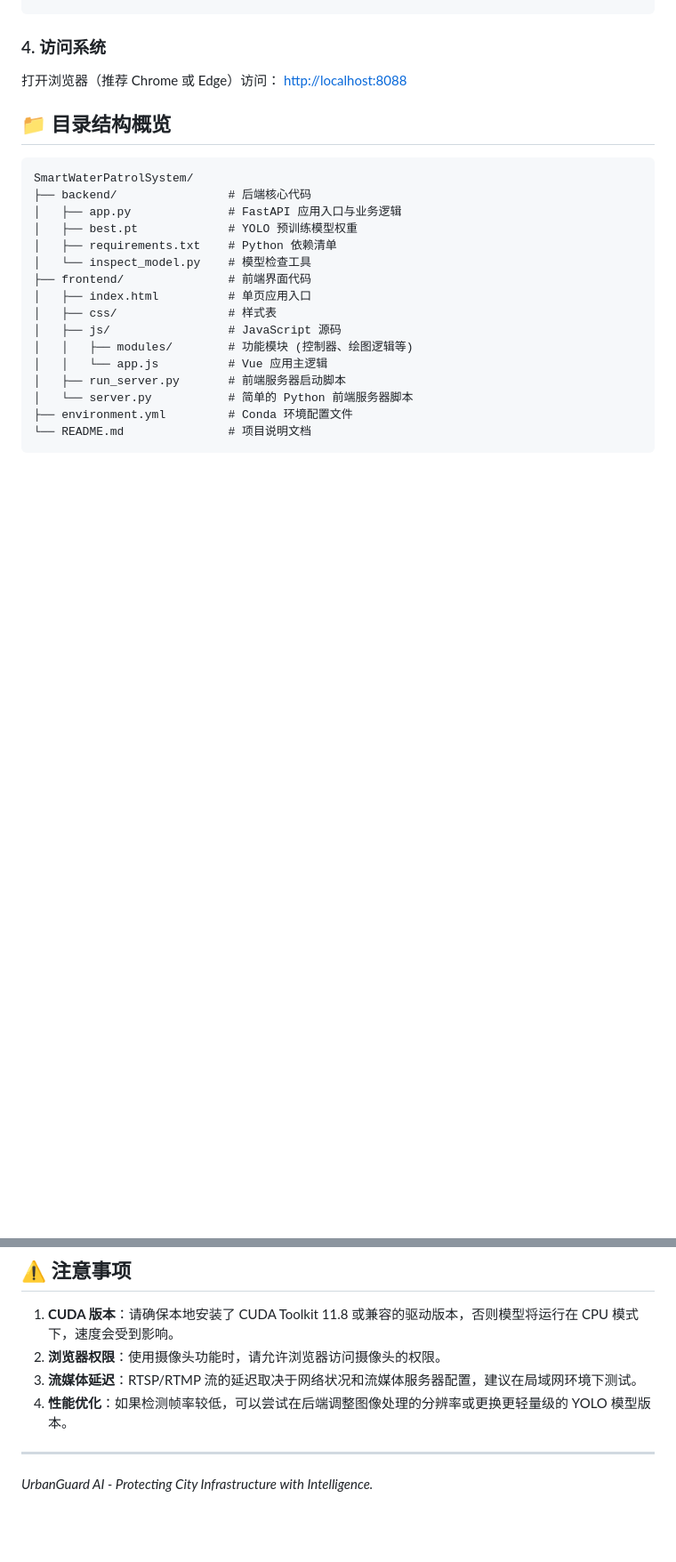
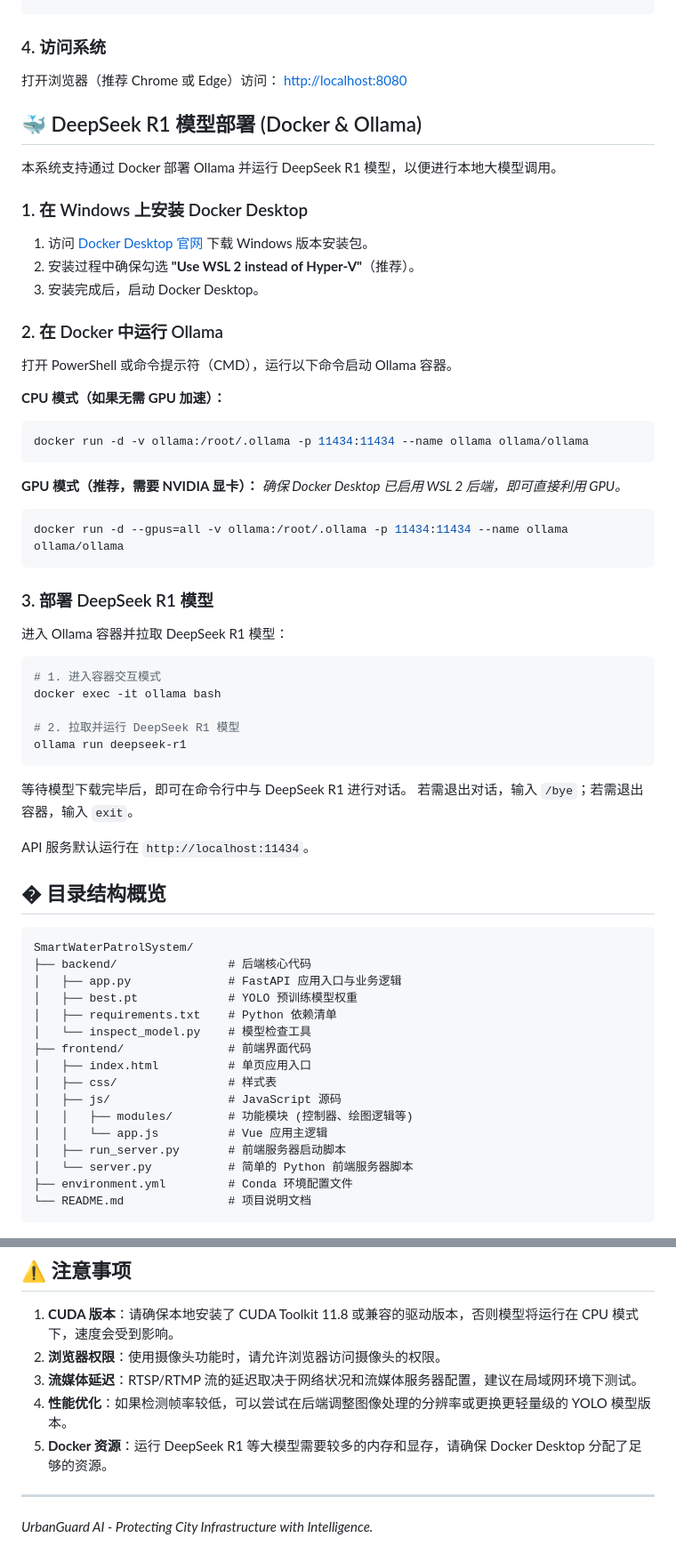
Before and after one commit to edqA12/citycheck, a Markdown page: README.md, 2 parts joined by grey strips. Shown at 89% size. GitHub-like rendering; blank space fills up the shorter version.

Commit message:
docs: 更新README以添加Docker部署DeepSeek R1的说明
- 添加通过Docker部署Ollama和运行DeepSeek R1模型的详细步骤
- 修正本地访问端口从8088改为8080
- 在注意事项中添加Docker资源分配提醒

````diff
--- a/README.md
+++ b/README.md
@@ -121,9 +121,53 @@ python run_server.py
 ### 4. 访问系统
 
 打开浏览器（推荐 Chrome 或 Edge）访问：
-[http://localhost:8088](http://localhost:8088)
+[http://localhost:8080](http://localhost:8080)
 
-## 📁 目录结构概览
+## 🐳 DeepSeek R1 模型部署 (Docker & Ollama)
+
+本系统支持通过 Docker 部署 Ollama 并运行 DeepSeek R1 模型，以便进行本地大模型调用。
+
+### 1. 在 Windows 上安装 Docker Desktop
+
+1.  访问 [Docker Desktop 官网](https://www.docker.com/products/docker-desktop/) 下载 Windows 版本安装包。
+2.  安装过程中确保勾选 **"Use WSL 2 instead of Hyper-V"**（推荐）。
+3.  安装完成后，启动 Docker Desktop。
+
+### 2. 在 Docker 中运行 Ollama
+
+打开 PowerShell 或命令提示符（CMD），运行以下命令启动 Ollama 容器。
+
+**CPU 模式（如果无需 GPU 加速）：**
+
+```bash
+docker run -d -v ollama:/root/.ollama -p 11434:11434 --name ollama ollama/ollama
+```
+
+**GPU 模式（推荐，需要 NVIDIA 显卡）：**
+_确保 Docker Desktop 已启用 WSL 2 后端，即可直接利用 GPU。_
+
+```bash
+docker run -d --gpus=all -v ollama:/root/.ollama -p 11434:11434 --name ollama ollama/ollama
+```
+
+### 3. 部署 DeepSeek R1 模型
+
+进入 Ollama 容器并拉取 DeepSeek R1 模型：
+
+```bash
+# 1. 进入容器交互模式
+docker exec -it ollama bash
+
+# 2. 拉取并运行 DeepSeek R1 模型
+ollama run deepseek-r1
+```
+
+等待模型下载完毕后，即可在命令行中与 DeepSeek R1 进行对话。
+若需退出对话，输入 `/bye`；若需退出容器，输入 `exit`。
+
+API 服务默认运行在 `http://localhost:11434`。
+
+## � 目录结构概览
 
 ```
 SmartWaterPatrolSystem/
@@ -150,6 +194,7 @@ SmartWaterPatrolSystem/
 2.  **浏览器权限**：使用摄像头功能时，请允许浏览器访问摄像头的权限。
 3.  **流媒体延迟**：RTSP/RTMP 流的延迟取决于网络状况和流媒体服务器配置，建议在局域网环境下测试。
 4.  **性能优化**：如果检测帧率较低，可以尝试在后端调整图像处理的分辨率或更换更轻量级的 YOLO 模型版本。
+5.  **Docker 资源**：运行 DeepSeek R1 等大模型需要较多的内存和显存，请确保 Docker Desktop 分配了足够的资源。
 
 ---
 
````
